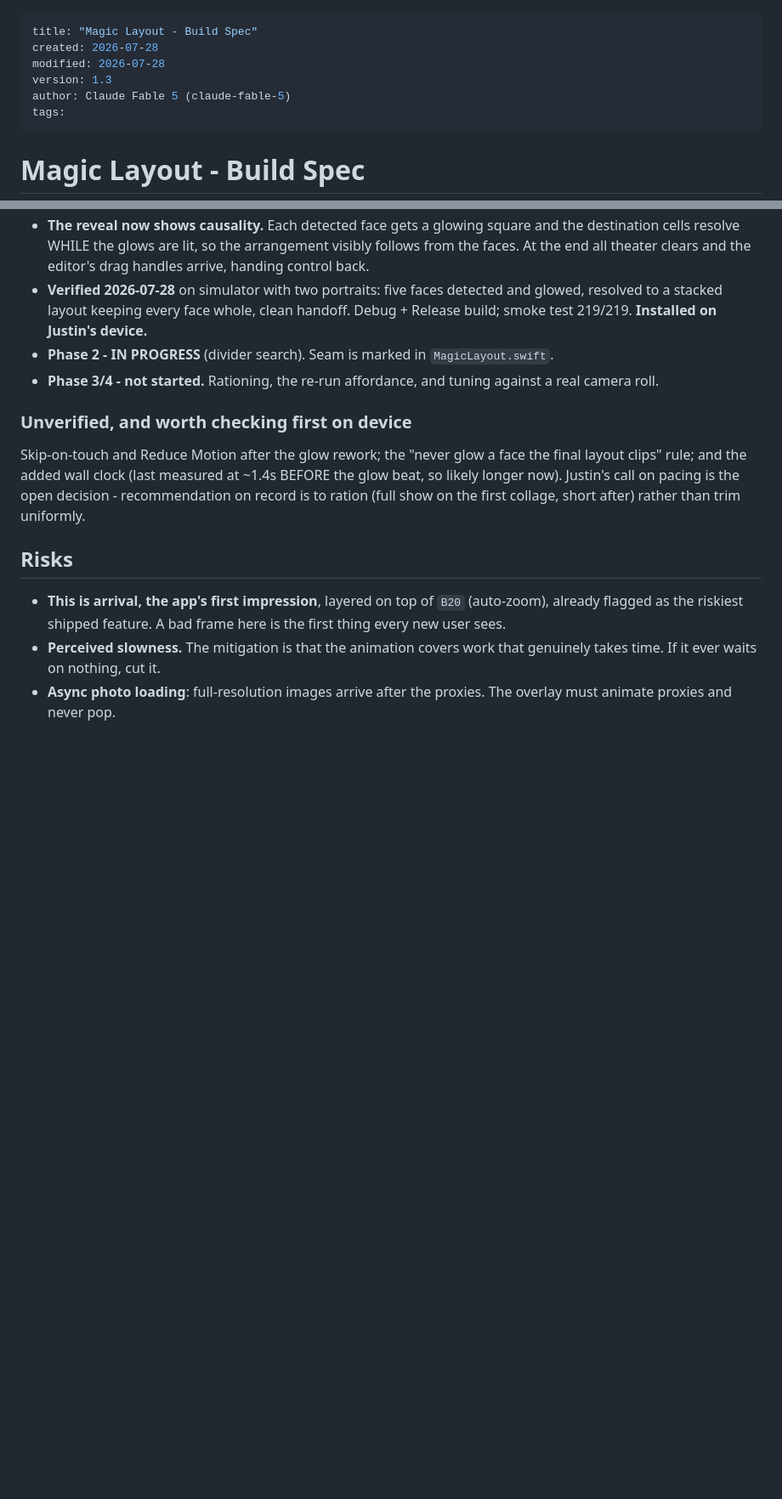
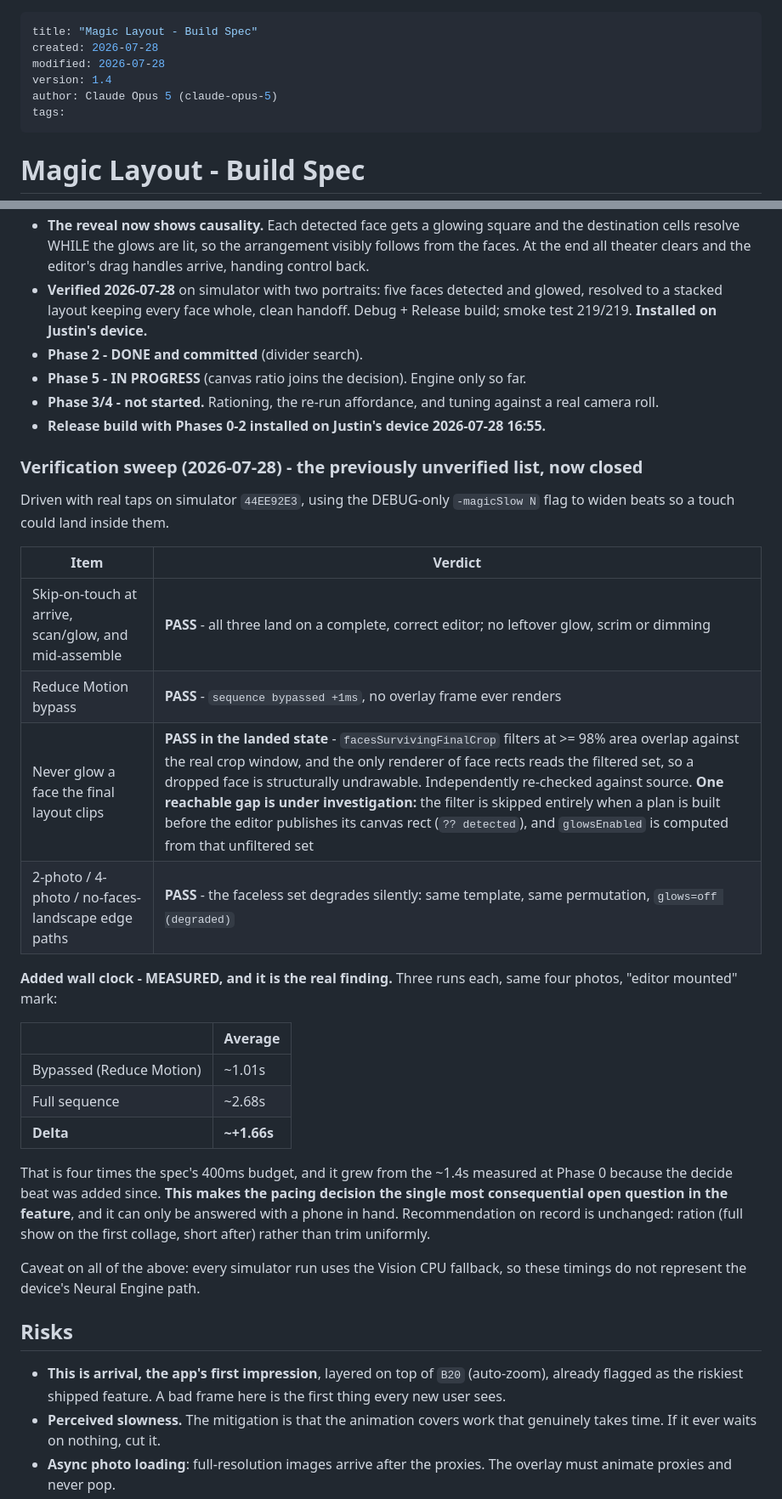
Before and after one commit to nikolausj1/mosaic, a Markdown page: Magic Layout Spec.md, 2 parts joined by grey strips. Shown at 85% size. Drawn GitHub-style; blank space fills up the shorter version.

Commit message:
Close the unverified list: the reveal's gaps are now measured, not assumed
Skip-on-touch (three beats), Reduce Motion, the clipped-face rule and the
edge paths all pass. The finding that matters is the wall clock: +1.66s over
the bypass path, four times the spec's budget, because the decide beat landed
after the last measurement. Pacing is now the feature's biggest open call.

Also records one reachable gap the sweep did not probe - the clipped-face
filter is bypassed when a plan is built before the canvas rect publishes.

Co-Authored-By: Claude Opus 5 <noreply@anthropic.com>

```diff
--- a/Magic Layout Spec.md
+++ b/Magic Layout Spec.md
@@ -2,8 +2,8 @@
 title: "Magic Layout - Build Spec"
 created: 2026-07-28
 modified: 2026-07-28
-version: 1.3
-author: Claude Fable 5 (claude-fable-5)
+version: 1.4
+author: Claude Opus 5 (claude-opus-5)
 tags:
 ---
 
@@ -175,11 +175,33 @@ The long pole, and it is judgment rather than engineering. Budget most of the ca
 - **Phase 1 - DONE, committed, and WIRED IN.** `buildDocument` now runs two passes: gather each photo's `mustKeepRegion`, then call `faceAwareAssignment` in place of `defaultTemplateIndex` + `contentFitAssignment`. Faces choose the layout.
 - **The reveal now shows causality.** Each detected face gets a glowing square and the destination cells resolve WHILE the glows are lit, so the arrangement visibly follows from the faces. At the end all theater clears and the editor's drag handles arrive, handing control back.
 - **Verified 2026-07-28** on simulator with two portraits: five faces detected and glowed, resolved to a stacked layout keeping every face whole, clean handoff. Debug + Release build; smoke test 219/219. **Installed on Justin's device.**
-- **Phase 2 - IN PROGRESS** (divider search). Seam is marked in `MagicLayout.swift`.
+- **Phase 2 - DONE and committed** (divider search).
+- **Phase 5 - IN PROGRESS** (canvas ratio joins the decision). Engine only so far.
 - **Phase 3/4 - not started.** Rationing, the re-run affordance, and tuning against a real camera roll.
+- **Release build with Phases 0-2 installed on Justin's device 2026-07-28 16:55.**
 
-### Unverified, and worth checking first on device
-Skip-on-touch and Reduce Motion after the glow rework; the "never glow a face the final layout clips" rule; and the added wall clock (last measured at ~1.4s BEFORE the glow beat, so likely longer now). Justin's call on pacing is the open decision - recommendation on record is to ration (full show on the first collage, short after) rather than trim uniformly.
+### Verification sweep (2026-07-28) - the previously unverified list, now closed
+
+Driven with real taps on simulator `44EE92E3`, using the DEBUG-only `-magicSlow N` flag to widen beats so a touch could land inside them.
+
+| Item | Verdict |
+|---|---|
+| Skip-on-touch at arrive, scan/glow, and mid-assemble | **PASS** - all three land on a complete, correct editor; no leftover glow, scrim or dimming |
+| Reduce Motion bypass | **PASS** - `sequence bypassed +1ms`, no overlay frame ever renders |
+| Never glow a face the final layout clips | **PASS in the landed state** - `facesSurvivingFinalCrop` filters at >= 98% area overlap against the real crop window, and the only renderer of face rects reads the filtered set, so a dropped face is structurally undrawable. Independently re-checked against source. **One reachable gap is under investigation:** the filter is skipped entirely when a plan is built before the editor publishes its canvas rect (`?? detected`), and `glowsEnabled` is computed from that unfiltered set |
+| 2-photo / 4-photo / no-faces-landscape edge paths | **PASS** - the faceless set degrades silently: same template, same permutation, `glows=off (degraded)` |
+
+**Added wall clock - MEASURED, and it is the real finding.** Three runs each, same four photos, "editor mounted" mark:
+
+| | Average |
+|---|---|
+| Bypassed (Reduce Motion) | ~1.01s |
+| Full sequence | ~2.68s |
+| **Delta** | **~+1.66s** |
+
+That is four times the spec's 400ms budget, and it grew from the ~1.4s measured at Phase 0 because the decide beat was added since. **This makes the pacing decision the single most consequential open question in the feature**, and it can only be answered with a phone in hand. Recommendation on record is unchanged: ration (full show on the first collage, short after) rather than trim uniformly.
+
+Caveat on all of the above: every simulator run uses the Vision CPU fallback, so these timings do not represent the device's Neural Engine path.
 
 ## Risks
 
```
